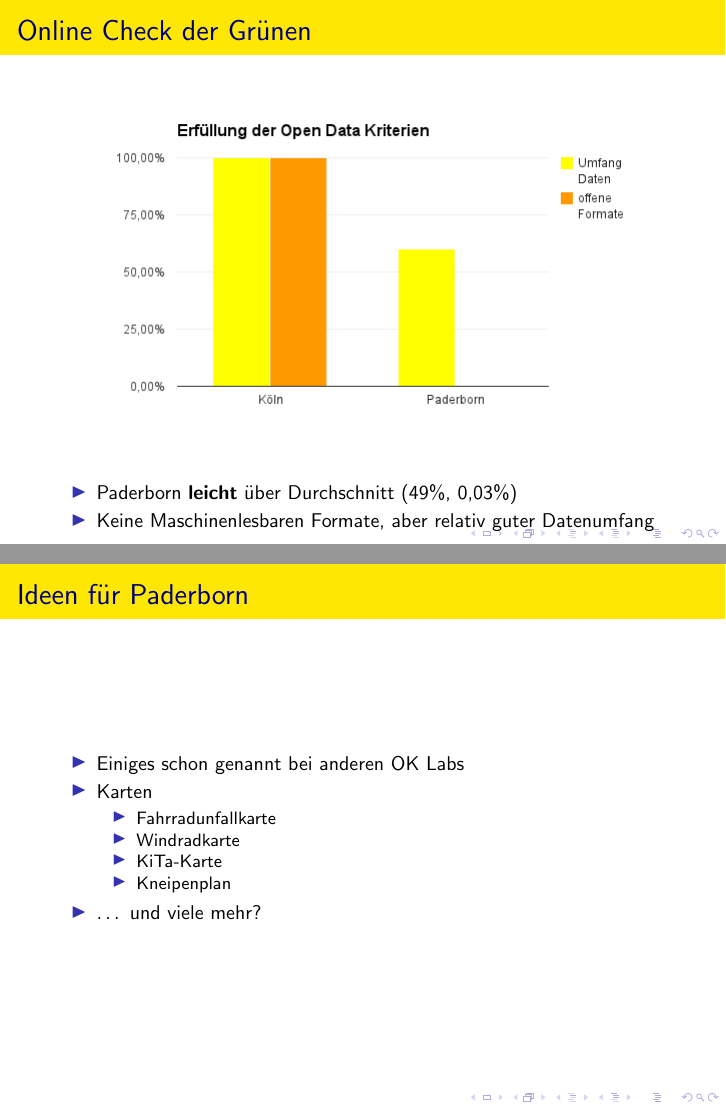
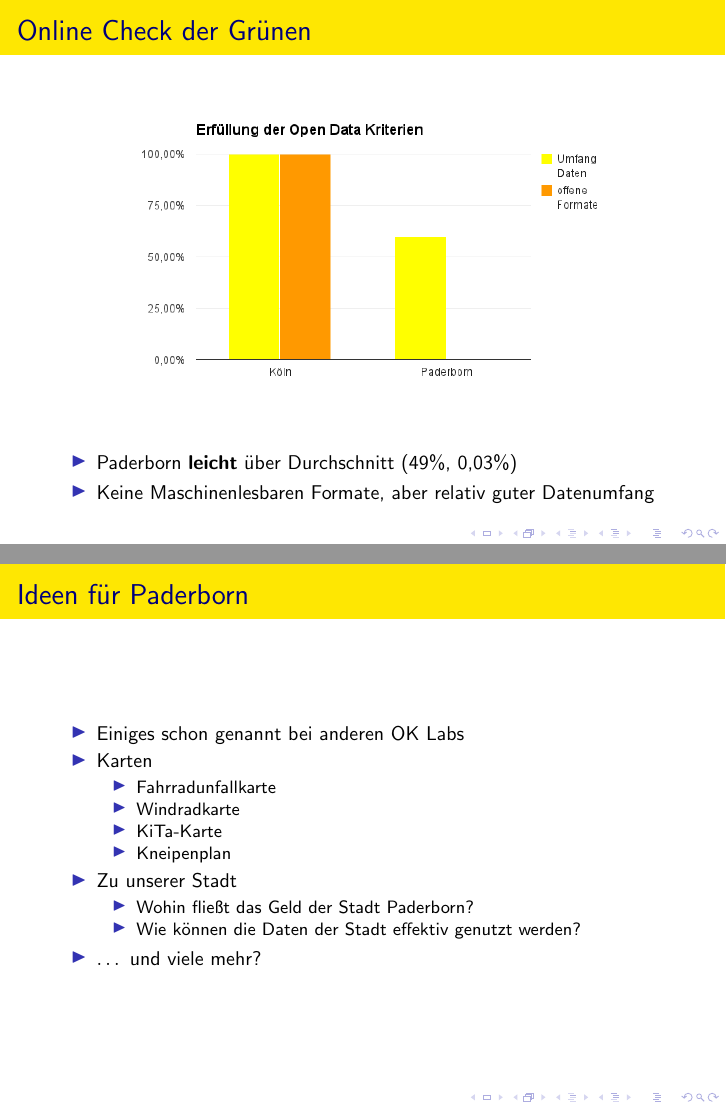
Before and after one commit to codeforpb/open-data-smalltalk, LaTeX slides (smalltalk_open_data.tex, which reads section_paderborn_ideas.tex, section_paderborn_status.tex): pages 6 and 12 of 14, joined at a grey line. Compiled offline with pdfLaTeX.

Commit message:
minor corrections

```diff
--- a/section_paderborn_ideas.tex
+++ b/section_paderborn_ideas.tex
@@ -10,6 +10,11 @@
    \item KiTa-Karte
    \item Kneipenplan
   \end{itemize}
+  \item Zu unserer Stadt
+  \begin{itemize}
+   \item Wohin fließt das Geld der Stadt Paderborn?
+   \item Wie können die Daten der Stadt effektiv genutzt werden?
+  \end{itemize}
   \item $\dots$ und viele mehr?
  \end{itemize}
 \end{frame}
--- a/section_paderborn_status.tex
+++ b/section_paderborn_status.tex
@@ -4,7 +4,7 @@
 \begin{frame}[t]{Online Check der Grünen}
  \begin{figure}
   \centering
-  \includegraphics[scale=0.5]{section_paderborn_status.png}
+  \includegraphics[scale=0.45]{section_paderborn_status.png}
  \end{figure}
  \begin{itemize}
   \item Paderborn \textbf{leicht} über Durchschnitt (49\%, 0,03\%)
```
Also changed, not shown: smalltalk_open_data.tex (+0 -4 lines).
